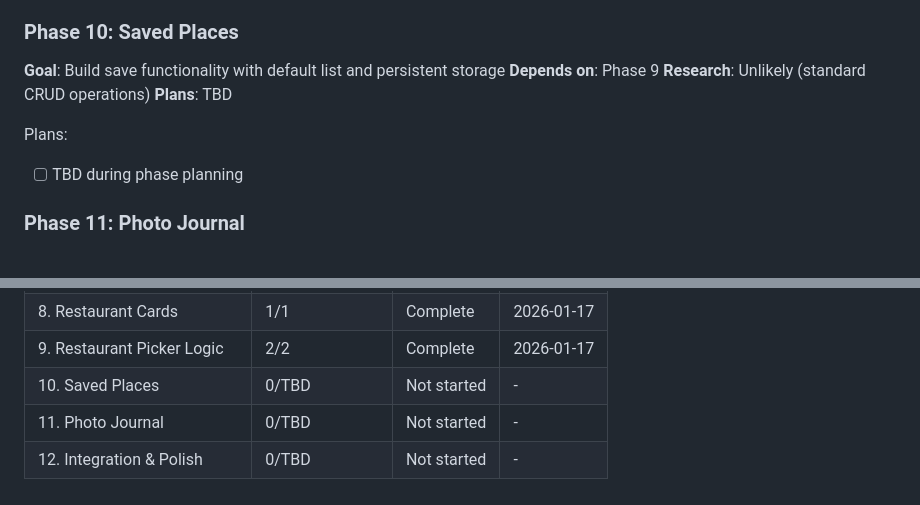
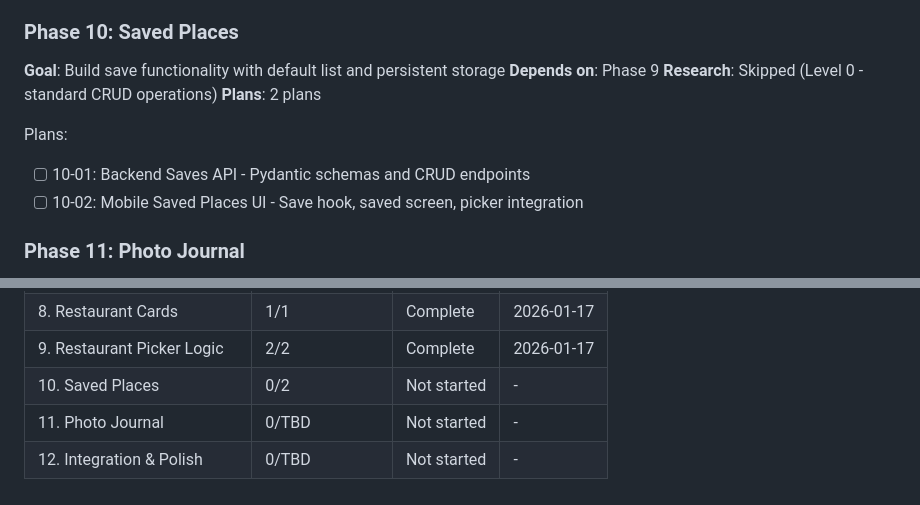
Before and after one commit to cweim/Noms, a Markdown page: .planning/ROADMAP.md, 2 parts joined by grey strips. Rendered like a GitHub page.

Commit message:
docs(10): create Phase 10 saved places plans
Plan 10-01: Backend Saves API (2 tasks)
- Pydantic schemas for saves
- Saves router with CRUD endpoints

Plan 10-02: Mobile Saved Places UI (3 tasks)
- API client save functions
- useSavedPlaces hook
- Saved screen and picker integration

Co-Authored-By: Claude Opus 4.5 <noreply@anthropic.com>

```diff
--- a/.planning/ROADMAP.md
+++ b/.planning/ROADMAP.md
@@ -122,11 +122,12 @@ Plans:
 ### Phase 10: Saved Places
 **Goal**: Build save functionality with default list and persistent storage
 **Depends on**: Phase 9
-**Research**: Unlikely (standard CRUD operations)
-**Plans**: TBD
+**Research**: Skipped (Level 0 - standard CRUD operations)
+**Plans**: 2 plans
 
 Plans:
-- [ ] TBD during phase planning
+- [ ] 10-01: Backend Saves API - Pydantic schemas and CRUD endpoints
+- [ ] 10-02: Mobile Saved Places UI - Save hook, saved screen, picker integration
 
 ### Phase 11: Photo Journal
 **Goal**: Implement photo capture, place detection, optional rating, and journal entries
@@ -163,6 +164,6 @@ Numeric sort (1 → 2 → 3 → 4 → 5 → 6 → 7 → 8 → 9 → 10 → 11
 | 7. Map View | 2/2 | Complete | 2026-01-16 |
 | 8. Restaurant Cards | 1/1 | Complete | 2026-01-17 |
 | 9. Restaurant Picker Logic | 2/2 | Complete | 2026-01-17 |
-| 10. Saved Places | 0/TBD | Not started | - |
+| 10. Saved Places | 0/2 | Not started | - |
 | 11. Photo Journal | 0/TBD | Not started | - |
 | 12. Integration & Polish | 0/TBD | Not started | - |
```
Also changed, not shown: 2 other files.
